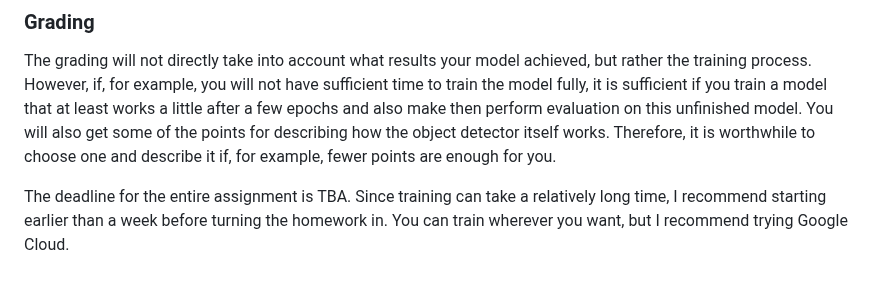
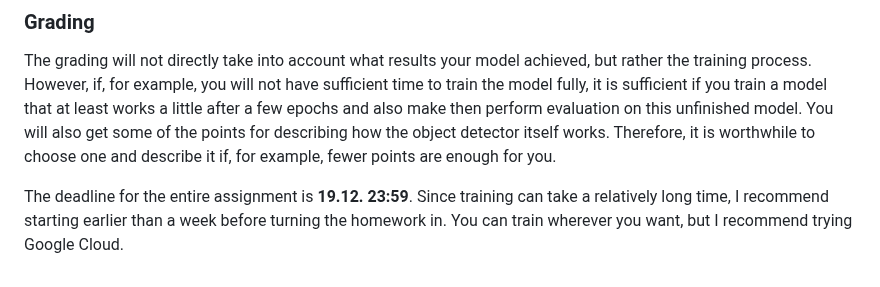
Before and after one commit to kocurvik/edu, a Markdown page: HUPV/README_en.md, the part around the change. Drawn GitHub-style.

```diff
--- a/HUPV/README_en.md
+++ b/HUPV/README_en.md
@@ -98,4 +98,4 @@ Email a pdf file with a description of the model, data preparation, training and
 ### Grading
 The grading will not directly take into account what results your model achieved, but rather the training process. However, if, for example, you will not have sufficient time to train the model fully, it is sufficient if you train a model that at least works a little after a few epochs and also make then perform evaluation on this unfinished model. You will also get some of the points for describing how the object detector itself works. Therefore, it is worthwhile to choose one and describe it if, for example, fewer points are enough for you.
 
-The deadline for the entire assignment is TBA. Since training can take a relatively long time, I recommend starting earlier than a week before turning the homework in. You can train wherever you want, but I recommend trying Google Cloud.
+The deadline for the entire assignment is **19.12. 23:59**. Since training can take a relatively long time, I recommend starting earlier than a week before turning the homework in. You can train wherever you want, but I recommend trying Google Cloud.
```
